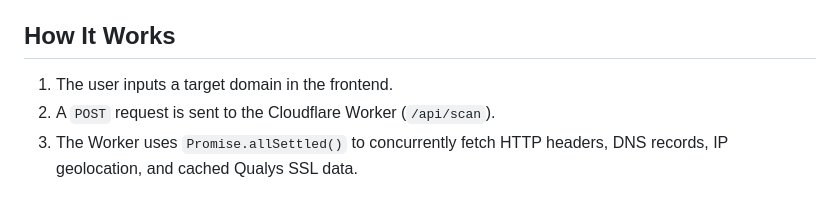
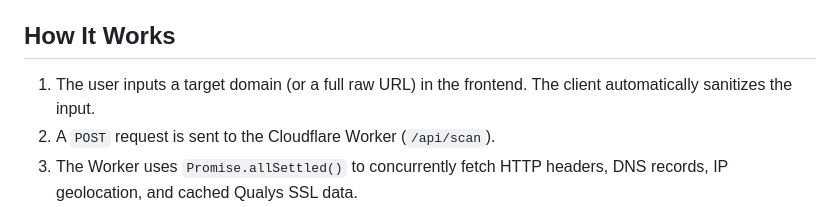
Before and after one commit to samuelcedillasanchez/Edge-Security-Auditor, a Markdown page: README.md, the part around the change. Drawn GitHub-style.

```diff
--- a/README.md
+++ b/README.md
@@ -34,7 +34,7 @@ This project was built with a Cloud-Native, serverless-first approach to ensure
 
 ##  How It Works
 
-1. The user inputs a target domain in the frontend.
+1. The user inputs a target domain (or a full raw URL) in the frontend. The client automatically sanitizes the input.
 2. A `POST` request is sent to the Cloudflare Worker (`/api/scan`).
 3. The Worker uses `Promise.allSettled()` to concurrently fetch HTTP headers, DNS records, IP geolocation, and cached Qualys SSL data.
 4. An internal scoring algorithm deducts points for missing security measures and assigns a final grade (A+ to F).
```
